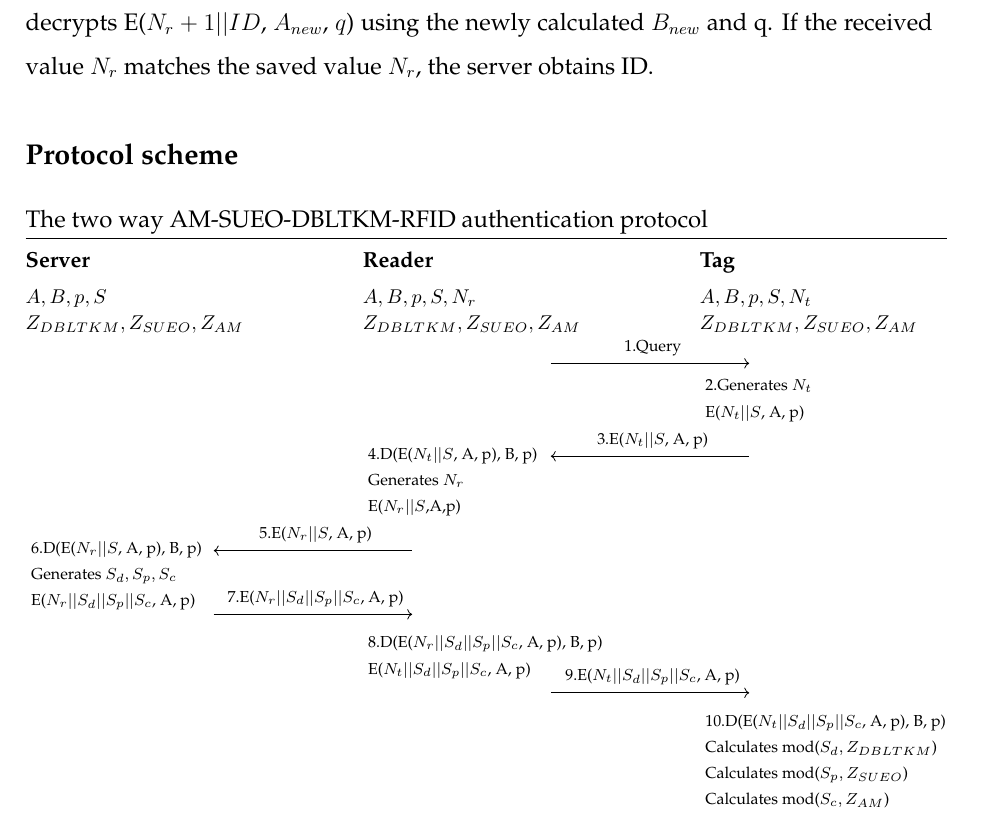
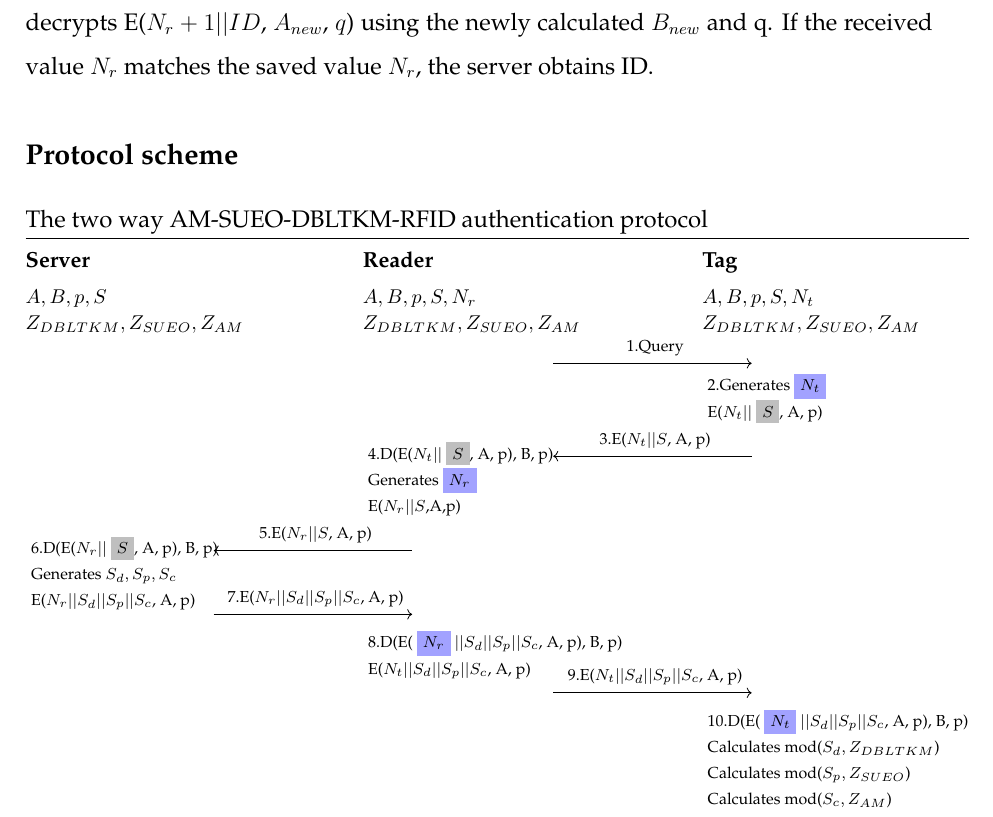
Before and after one commit to patrascanandrei/RFID_authentication_research, a LaTeX thesis (main.tex, which reads chapters/chapter2.tex): part of page 20 of 51, cut so that both start at the same text. Compiled offline with pdfLaTeX.

Commit message:
auth highlights

```diff
--- a/chapters/chapter2.tex
+++ b/chapters/chapter2.tex
@@ -139,6 +139,11 @@
     14. Server calculates mod($S_d, Z_{DBLTKM}$), mod($S_p, Z_{SUEO}$), mod($S_c, Z_{AM}$) itself. It decrypts E($N_r+1||ID$, $A_{new}$, $q$) using the newly calculated $B_{new}$ and q. If the received value $N_r$
     matches the saved value $N_r$, the server obtains ID.
 
+
+\definecolor{mygray}{gray}{0.75}
+\definecolor{softred}{RGB}{255, 162, 162}
+\definecolor{softblue}{RGB}{162, 162, 255}
+
 \subsection*{Protocol scheme}
 \vspace{-1cm}
 % \newgeometry{left=1cm}
@@ -150,29 +155,29 @@
     % \\
     \< \< \<\sendmessageright{top=\text{ \scriptsize 1.Query}} \< \\[-2ex]
     % \\
-    \< \< \< \< \text{ \scriptsize 2.Generates $N_t$} \\[-2ex]
-    \< \< \< \< \text{ \scriptsize E($N_t||S$, A, p)} \\[-1ex]
+    \< \< \< \< \text{ \scriptsize 2.Generates \colorbox{softblue}{$N_t$}} \\[-2ex]
+    \< \< \< \< \text{ \scriptsize E($N_t||$  \colorbox{mygray}{$S$}, A, p)} \\[-1ex]
     % \\
     \< \< \< \sendmessageleft{top=\text{ \scriptsize 3.E($N_t||S$, A, p)}} \< \\[-4ex]
     % \\
-    \< \< \text{ \scriptsize 4.D(E($N_t||S$, A, p), B, p)} \< \< \\[-2ex]
-    \< \< \text{ \scriptsize Generates $N_r$} \< \< \\[-2ex]
+    \< \< \text{ \scriptsize 4.D(E($N_t||$ \colorbox{mygray}{$S$}, A, p), B, p)} \< \< \\[-2ex]
+    \< \< \text{ \scriptsize Generates \colorbox{softblue}{$N_r$}} \< \< \\[-2ex]
     \< \< \text{ \scriptsize E($N_r||S$,A,p)} \< \< \\[-1ex]
     % \\
     \< \sendmessageleft{top=\text{ \scriptsize 5.E($N_r||S$, A, p)}} \< \< \< \\[-4ex]
     % \\
-    \text{ \scriptsize 6.D(E($N_r||S$, A, p), B, p)} \< \< \< \< \\[-2ex]
+    \text{ \scriptsize 6.D(E($N_r||$ \colorbox{mygray}{$S$}, A, p), B, p)} \< \< \< \< \\[-2ex]
     \text{ \scriptsize Generates $S_d, S_p, S_c$} \< \< \< \< \\[-2ex]
     \text{ \scriptsize E($N_r||S_d||S_p||S_c$, A, p)} \< \< \< \< \\[-4ex]
     % \\
     \< \sendmessageright{top = \text{ \scriptsize 7.E($N_r||S_d||S_p||S_c$, A, p)}} \< \< \< \\[-1ex]
     % \\
-    \< \< \text{ \scriptsize 8.D(E($N_r||S_d||S_p||S_c$, A, p), B, p)} \< \< \\[-2ex]
+    \< \< \text{ \scriptsize 8.D(E( \colorbox{softblue}{$N_r$} $||S_d||S_p||S_c$, A, p), B, p)} \< \< \\[-2ex]
     \< \< \text{ \scriptsize E($N_t||S_d||S_p||S_c$, A, p)} \< \< \\[-3ex]
     % \\
     \<\<\<\sendmessageright{top = \text{ \scriptsize 9.E($N_t||S_d||S_p||S_c$, A, p)}}\<\\[-1ex]
     % \\
-    \< \< \< \< \text{ \scriptsize 10.D(E($N_t||S_d||S_p||S_c$, A, p), B, p)} \\[-2ex]
+    \< \< \< \< \text{ \scriptsize 10.D(E( \colorbox{softblue}{$N_t$} $||S_d||S_p||S_c$, A, p), B, p)} \\[-2ex]
     \< \< \< \< \text{ \scriptsize Calculates mod($S_d, Z_{DBLTKM}$)} \\[-2ex]
     \< \< \< \< \text{ \scriptsize Calculates mod($S_p, Z_{SUEO}$)} \\[-2ex]
     \< \< \< \< \text{ \scriptsize Calculates mod($S_c, Z_{AM}$)} \\[-2ex]
```
Also changed, not shown: main.pdf.
